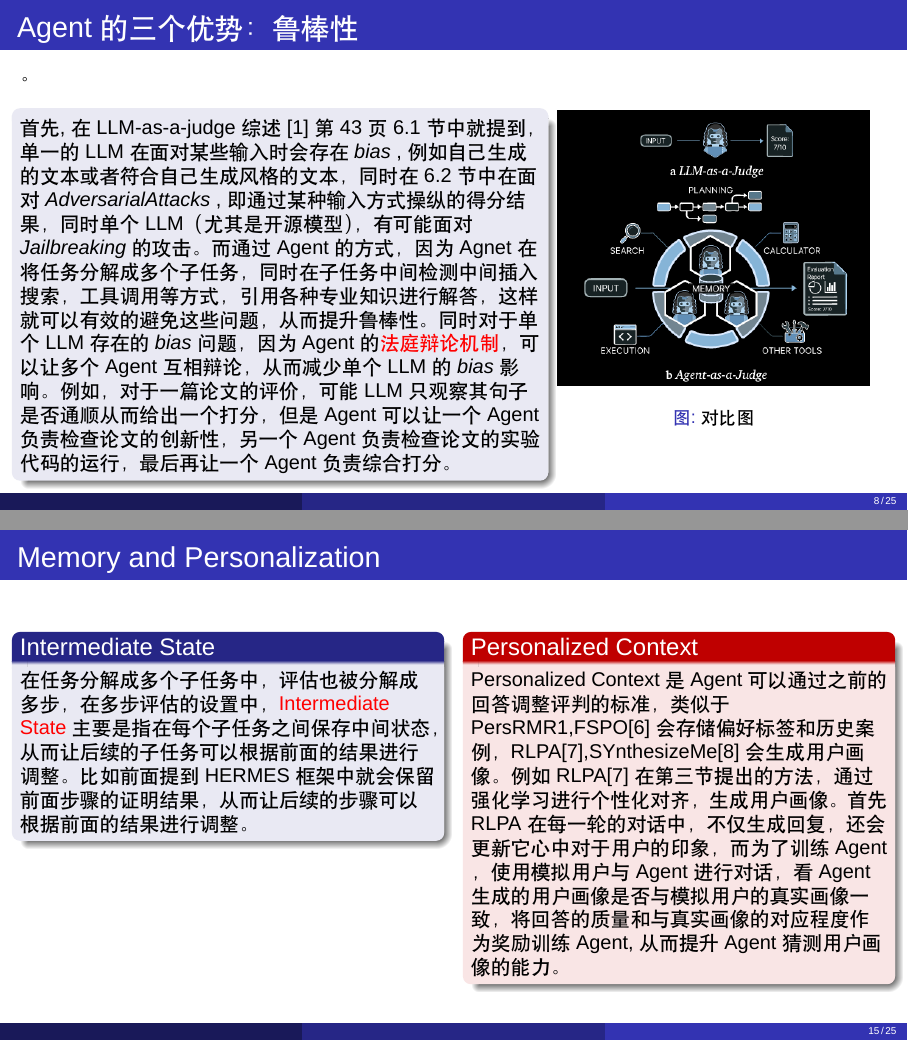
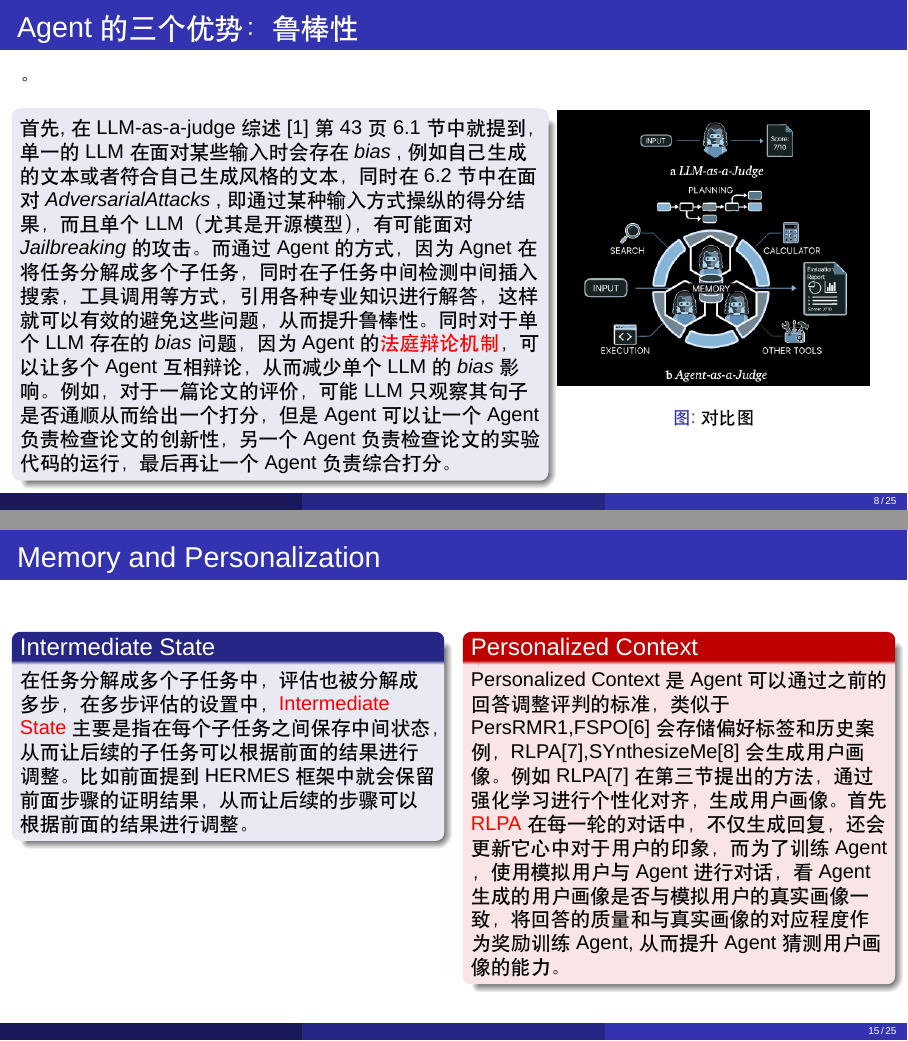
Before and after one commit to capoo-fan/Share, LaTeX slides (1.28/main.tex): pages 8 and 15 of 25, joined at a grey line. Compiled offline with XeLaTeX; a missing font is replaced by an installed copy or a similar font.

Commit message:
更新 Agent-attack.py 和 main.tex 文件，优化注释内容和文本描述

```diff
--- a/1.28/main.tex
+++ b/1.28/main.tex
@@ -89,7 +89,7 @@
     \begin{columns}[T, onlytextwidth]
         \begin{column}{0.6\textwidth}
             \begin{block}{}
-                首先,在 LLM-as-a-judge 综述\cite{chang2023survey}第43页6.1节中就提到，单一的LLM在面对某些输入时会存在 $bias$ ,例如自己生成的文本或者符合自己生成风格的文本，同时在6.2节中在面对 $Adversarial Attacks$ ,即通过某种输入方式操纵的得分结果，同时单个LLM（尤其是开源模型），有可能面对 $Jailbreaking$ 的攻击。而通过 Agent 的方式，因为 Agnet 在将任务分解成多个子任务，同时在子任务中间检测中间插入搜索，工具调用等方式，引用各种专业知识进行解答，这样就可以有效的避免这些问题，从而提升鲁棒性。同时对于单个 LLM 存在的 $bias$  问题，因为 Agent 的\alert{法庭辩论机制}，可以让多个 Agent 互相辩论，从而减少单个 LLM 的 $bias$ 影响。例如，对于一篇论文的评价，可能 LLM 只观察其句子是否通顺从而给出一个打分，但是 Agent 可以让一个 Agent 负责检查论文的创新性，另一个 Agent 负责检查论文的实验代码的运行，最后再让一个 Agent 负责综合打分。
+                首先,在 LLM-as-a-judge 综述\cite{chang2023survey}第43页6.1节中就提到，单一的LLM在面对某些输入时会存在 $bias$ ,例如自己生成的文本或者符合自己生成风格的文本，同时在6.2节中在面对 $Adversarial Attacks$ ,即通过某种输入方式操纵的得分结果，而且单个LLM（尤其是开源模型），有可能面对 $Jailbreaking$ 的攻击。而通过 Agent 的方式，因为 Agnet 在将任务分解成多个子任务，同时在子任务中间检测中间插入搜索，工具调用等方式，引用各种专业知识进行解答，这样就可以有效的避免这些问题，从而提升鲁棒性。同时对于单个 LLM 存在的 $bias$  问题，因为 Agent 的\alert{法庭辩论机制}，可以让多个 Agent 互相辩论，从而减少单个 LLM 的 $bias$ 影响。例如，对于一篇论文的评价，可能 LLM 只观察其句子是否通顺从而给出一个打分，但是 Agent 可以让一个 Agent 负责检查论文的创新性，另一个 Agent 负责检查论文的实验代码的运行，最后再让一个 Agent 负责综合打分。
             \end{block}
         \end{column}
 
@@ -204,7 +204,7 @@
 
         \begin{column}{0.48\textwidth}
             \begin{alertblock}{Personalized Context}
-                Personalized Context 是 Agent 可以通过之前的回答调整评判的标准，类似于PersRMR1,FSPO\cite{singh2025fspo}会存储偏好标签和历史案例，RLPA\cite{zhao2025teaching},SYnthesizeMe\cite{ryan2025synthesizeme}会生成用户画像。例如 RLPA\cite{zhao2025teaching} 在第三节提出的方法，通过强化学习进行个性化对齐，生成用户画像。首先 RLPA 在每一轮的对话中，不仅生成回复，还会更新它心中对于用户的印象，而为了训练 Agent ，使用模拟用户与 Agent 进行对话，看 Agent 生成的用户画像是否与模拟用户的真实画像一致，将回答的质量和与真实画像的对应程度作为奖励训练 Agent,从而提升 Agent 猜测用户画像的能力。
+                Personalized Context 是 Agent 可以通过之前的回答调整评判的标准，类似于PersRMR1,FSPO\cite{singh2025fspo}会存储偏好标签和历史案例，RLPA\cite{zhao2025teaching},SYnthesizeMe\cite{ryan2025synthesizeme}会生成用户画像。例如 RLPA\cite{zhao2025teaching} 在第三节提出的方法，通过强化学习进行个性化对齐，生成用户画像。首先 \alert{RLPA}  在每一轮的对话中，不仅生成回复，还会更新它心中对于用户的印象，而为了训练 Agent ，使用模拟用户与 Agent 进行对话，看 Agent 生成的用户画像是否与模拟用户的真实画像一致，将回答的质量和与真实画像的对应程度作为奖励训练 Agent,从而提升 Agent 猜测用户画像的能力。
             \end{alertblock}
         \end{column}
     \end{columns}
```
Also changed, not shown: 1.28/main.pdf, 1 other file.
